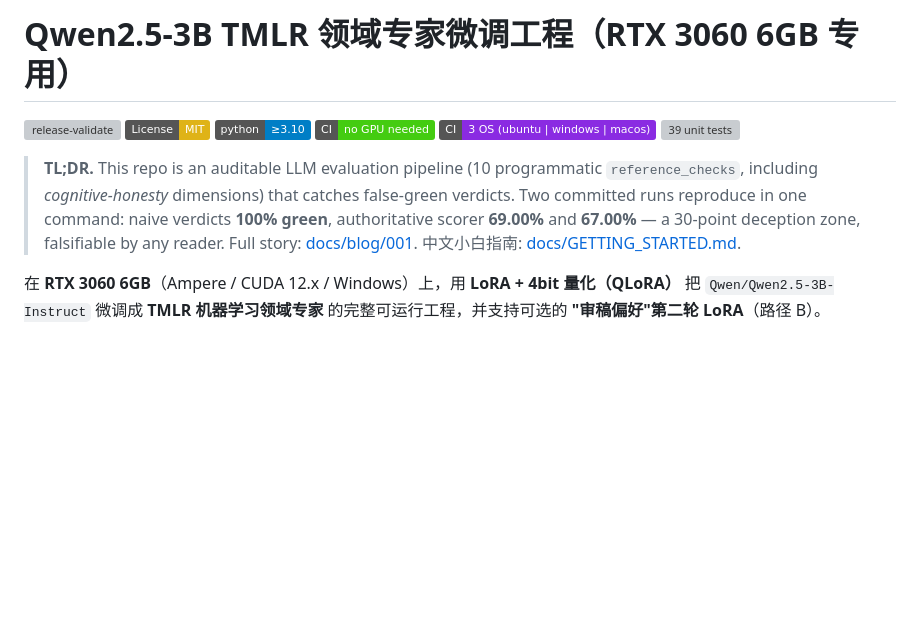
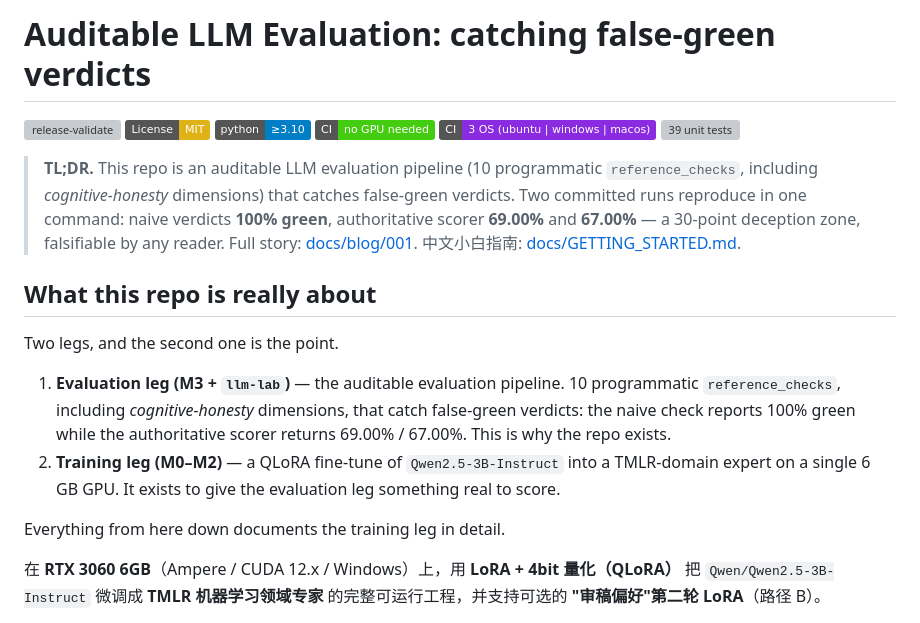
Before and after one commit to aidless/auditable-llm-eval, a Markdown page: README.md, the part around the change. Rendered like a GitHub page; badges without logos; blank space fills up the shorter version; grey boxes are pictures that could not be loaded.

Commit message:
docs: retitle to what the repo actually is
The H1 said "Qwen2.5-3B TMLR domain-expert fine-tuning project" while the
repository name and the TL;DR both describe the auditable evaluation pipeline.
A reader arriving from the repo name got the wrong first impression.

Retitled to the evaluation pipeline, and added an explicit two-leg paragraph
so the relationship between the training leg (M0-M2) and the evaluation leg
(M3 + llm-lab) is stated instead of inferred. The fine-tuning documentation
below is unchanged.

No code, test or CI change.

```diff
--- a/README.md
+++ b/README.md
@@ -1,4 +1,4 @@
-# Qwen2.5-3B TMLR 领域专家微调工程（RTX 3060 6GB 专用）
+# Auditable LLM Evaluation: catching false-green verdicts
 
 [![release-validate](https://github.com/aidless/auditable-llm-eval/actions/workflows/release.yml/badge.svg)](https://github.com/aidless/auditable-llm-eval/actions/workflows/release.yml)
 [![License: MIT](https://img.shields.io/badge/License-MIT-yellow.svg)](./LICENSE)
@@ -8,6 +8,15 @@
 [![39 unit tests](https://img.shields.io/badge/tests-39%20%2F%2039%20OK-success.svg)](./tests/)
 
 > **TL;DR.** This repo is an auditable LLM evaluation pipeline (10 programmatic `reference_checks`, including *cognitive-honesty* dimensions) that catches false-green verdicts. Two committed runs reproduce in one command: naive verdicts **100% green**, authoritative scorer **69.00%** and **67.00%** — a 30-point deception zone, falsifiable by any reader. Full story: [docs/blog/001](./outputs/llm-lab/docs/blog/001-auditable-llm-eval-no-green-lights.md). 中文小白指南: [docs/GETTING_STARTED.md](./outputs/llm-lab/docs/GETTING_STARTED.md).
+
+## What this repo is really about
+
+Two legs, and the second one is the point.
+
+1. **Evaluation leg (M3 + `llm-lab`)** — the auditable evaluation pipeline. 10 programmatic `reference_checks`, including *cognitive-honesty* dimensions, that catch false-green verdicts: the naive check reports 100% green while the authoritative scorer returns 69.00% / 67.00%. This is why the repo exists.
+2. **Training leg (M0–M2)** — a QLoRA fine-tune of `Qwen2.5-3B-Instruct` into a TMLR-domain expert on a single 6 GB GPU. It exists to give the evaluation leg something real to score.
+
+Everything from here down documents the training leg in detail.
 
 在 **RTX 3060 6GB**（Ampere / CUDA 12.x / Windows）上，用 **LoRA + 4bit 量化（QLoRA）** 把 `Qwen/Qwen2.5-3B-Instruct` 微调成 **TMLR 机器学习领域专家** 的完整可运行工程，并支持可选的 **"审稿偏好"第二轮 LoRA**（路径 B）。
 
```
